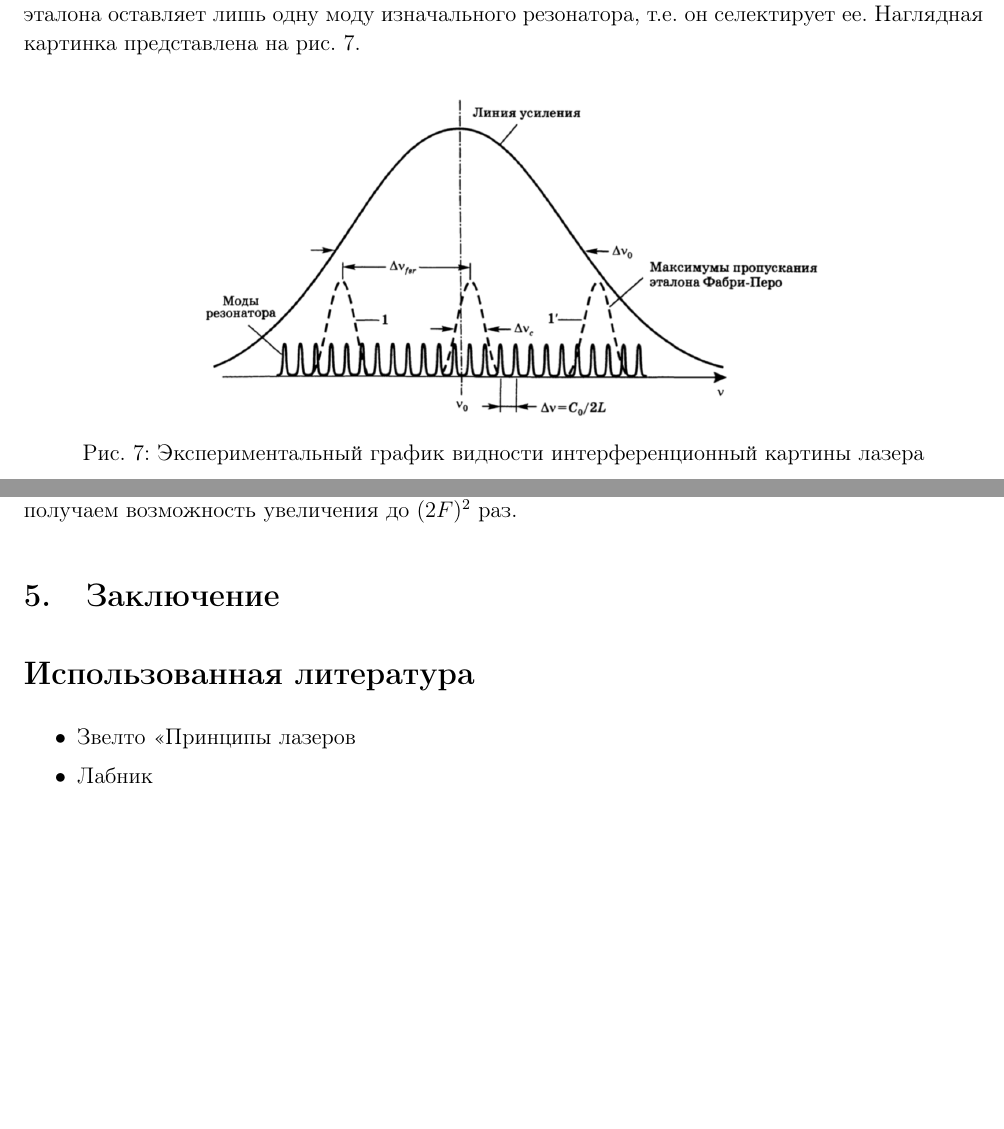
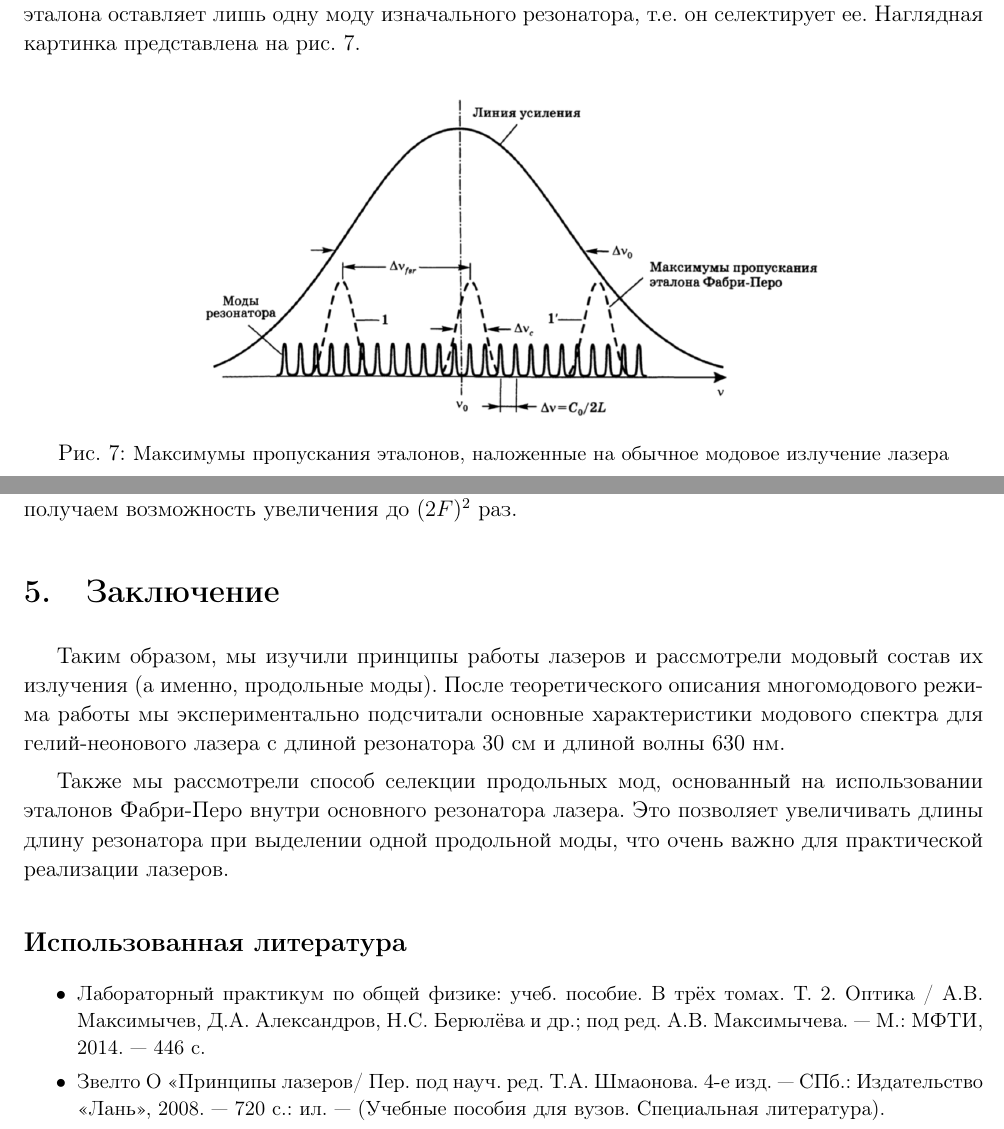
Before and after one commit to Kiarendil/Gen_Phys_own_Q, a LaTeX document (4sem/4sem.tex): two parts of pages 7 and 8 of 8, joined at a grey line, cut so that both start at the same text, the shorter picture padded with empty space. The pictures show the PDF file 4sem/4sem.pdf that the author committed with the source.

Commit message:
add conclusion and literature

```diff
--- a/4sem/4sem.tex
+++ b/4sem/4sem.tex
@@ -291,7 +291,7 @@ L \leq \dfrac{c}{\Delta f}
 \begin{figure}[h!]
  	\centering
  	\includegraphics[width=0.7\linewidth]{selection}
- 	\caption{Экспериментальный график видности интерференционный картины лазера}
+ 	\caption{{\small Максимумы пропускания эталонов, наложенные на обычное модовое излучение лазера}}
  	\label{selection}
 \end{figure}
 
@@ -317,16 +317,21 @@ L \leq 2F \dfrac{c}{\Delta f}
 
 \section{Заключение}
 
-\section*{Использованная литература}
+Таким образом, мы изучили принципы работы лазеров и рассмотрели модовый состав их излучения (а именно, продольные моды). После теоретического описания многомодового режима работы мы экспериментально подсчитали основные характеристики модового спектра для гелий-неонового лазера с длиной резонатора 30 см и длиной волны 630 нм.
 
+Также мы рассмотрели способ селекции продольных мод, основанный на использовании эталонов Фабри-Перо внутри основного резонатора лазера. Это позволяет увеличивать длины длину резонатора при выделении одной продольной моды, что очень важно для практической реализации лазеров.
+
+\subsection*{Использованная литература}
+
+{\small
 \begin{itemize}
 
-	\item Звелто "<Принципы лазеров
+	\item Лабораторный практикум по общей физике: учеб. пособие. В трёх томах. Т. 2. Оптика / А.В. Максимычев, Д.А. Александров, Н.С. Берюлёва и др.; под ред. А.В. Максимычева. --- М.: МФТИ, 2014. --- 446 с.
 
-	\item Лабник
+	\item Звелто O "<Принципы лазеров/ Пер. под науч. ред. Т.А. Шмаонова. 4-е изд. --- СПб.: Издательство "<Лань">, 2008. --- 720 с.: ил. --- (Учебные пособия для вузов. Специальная литература).
 
 \end{itemize}
-
+}
 
 
 \end{document}
```
Also changed, not shown: 4sem/4sem.pdf, 1 other file.
